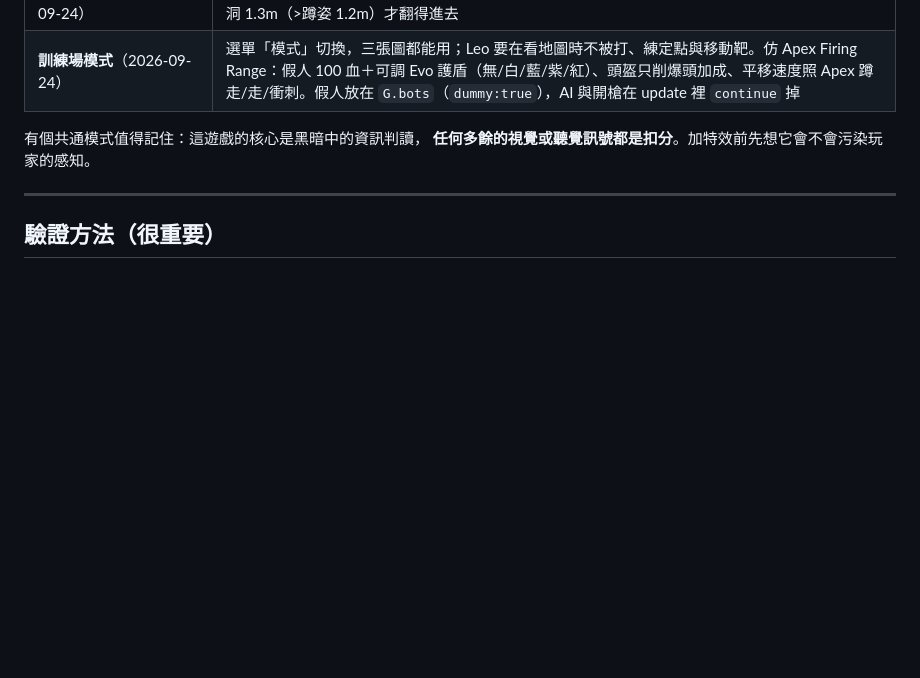
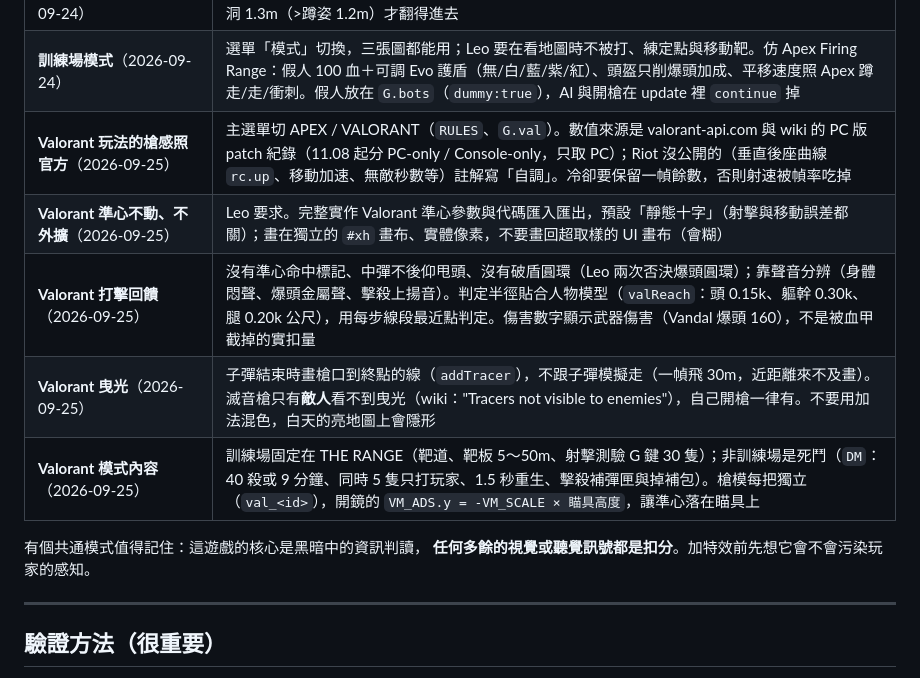
Before and after one commit to Currywarrior/echo-protocol-3d, a Markdown page: AGENTS.md, the part around the change. Drawn GitHub-style; blank space fills up the shorter version.

Commit message:
Record Valorant decisions in the handoff doc
Gun feel sources, static crosshair, hit feedback, tracers and the
Valorant mode contents, so later agents do not revert them.

Co-Authored-By: Claude Opus 5.5 <noreply@anthropic.com>

```diff
--- a/AGENTS.md
+++ b/AGENTS.md
@@ -92,6 +92,11 @@ r150+ 棄用 UMD、r160 移除。而發布平台的 CSP 只放行 cdnjs 與 jsde
 | **滑索、Evo 護盾與補品照 Apex**（2026-09-24） | 滑索數值在 `WT.zip*`（600/480hu/s、跳離 445、到底甩出只留水平分量是自訂，否則斜滑索會把人甩過整個屋頂）。玩家開局白盾，傷害累積 150/300/750 升級、升級補滿；補品時間照 Apex，訓練場裡滿的也能打、不扣數量 |
 | **房子一層 3.0m**（2026-09-24） | 兩層樓 6.0m 剛好在攀爬上限（約 6.35m）內，屋頂爬得上去；3.2m 一層會變 6.4m 爬不上去。窗洞 1.3m（>蹲姿 1.2m）才翻得進去 |
 | **訓練場模式**（2026-09-24） | 選單「模式」切換，三張圖都能用；Leo 要在看地圖時不被打、練定點與移動靶。仿 Apex Firing Range：假人 100 血＋可調 Evo 護盾（無/白/藍/紫/紅）、頭盔只削爆頭加成、平移速度照 Apex 蹲走/走/衝刺。假人放在 `G.bots`（`dummy:true`），AI 與開槍在 update 裡 `continue` 掉 |
+| **Valorant 玩法的槍感照官方**（2026-09-25） | 主選單切 APEX / VALORANT（`RULES`、`G.val`）。數值來源是 valorant-api.com 與 wiki 的 PC 版 patch 紀錄（11.08 起分 PC-only / Console-only，只取 PC）；Riot 沒公開的（垂直後座曲線 `rc.up`、移動加速、無敵秒數等）註解寫「自調」。冷卻要保留一幀餘數，否則射速被幀率吃掉 |
+| **Valorant 準心不動、不外擴**（2026-09-25） | Leo 要求。完整實作 Valorant 準心參數與代碼匯入匯出，預設「靜態十字」（射擊與移動誤差都關）；畫在獨立的 `#xh` 畫布、實體像素，不要畫回超取樣的 UI 畫布（會糊） |
+| **Valorant 打擊回饋**（2026-09-25） | 沒有準心命中標記、中彈不後仰甩頭、沒有破盾圓環（Leo 兩次否決爆頭圓環）；靠聲音分辨（身體悶聲、爆頭金屬聲、擊殺上揚音）。判定半徑貼合人物模型（`valReach`：頭 0.15k、軀幹 0.30k、腿 0.20k 公尺），用每步線段最近點判定。傷害數字顯示武器傷害（Vandal 爆頭 160），不是被血甲截掉的實扣量 |
+| **Valorant 曳光**（2026-09-25） | 子彈結束時畫槍口到終點的線（`addTracer`），不跟子彈模擬走（一幀飛 30m，近距離來不及畫）。滅音槍只有**敵人**看不到曳光（wiki："Tracers not visible to enemies"），自己開槍一律有。不要用加法混色，白天的亮地圖上會隱形 |
+| **Valorant 模式內容**（2026-09-25） | 訓練場固定在 THE RANGE（靶道、靶板 5～50m、射擊測驗 G 鍵 30 隻）；非訓練場是死鬥（`DM`：40 殺或 9 分鐘、同時 5 隻只打玩家、1.5 秒重生、擊殺補彈匣與掉補包）。槍模每把獨立（`val_<id>`），開鏡的 `VM_ADS.y = -VM_SCALE × 瞄具高度`，讓準心落在瞄具上 |
 
 有個共通模式值得記住：這遊戲的核心是黑暗中的資訊判讀，
 **任何多餘的視覺或聽覺訊號都是扣分**。加特效前先想它會不會污染玩家的感知。
```
